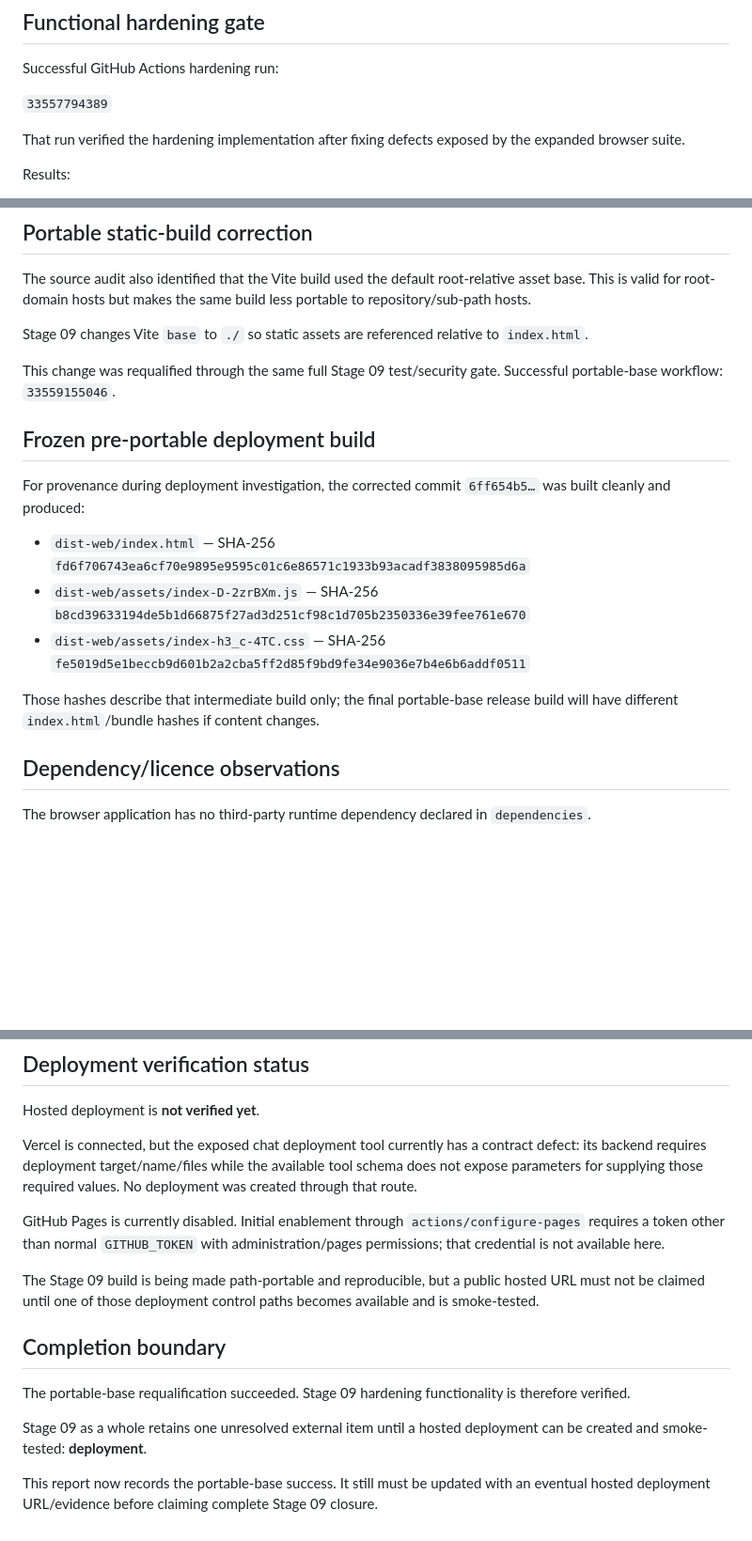
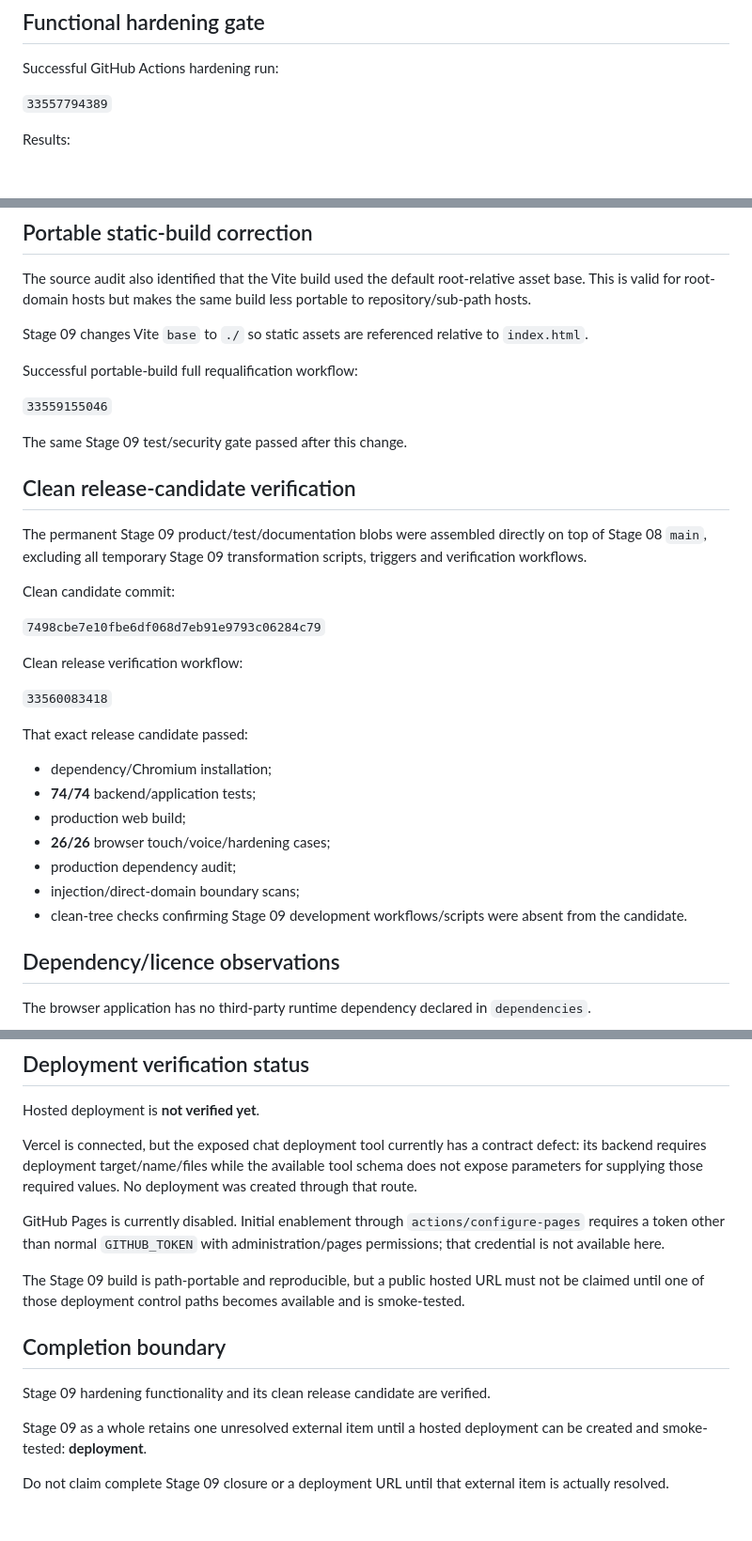
Before and after one commit to jamieozzy89-cmyk/host-alexa-event-execution-agent, a Markdown page: reports/STAGE09_VERIFICATION.md, 3 parts joined by grey strips. Shown at 94% size. Rendered like a GitHub page; blank space fills up the shorter version.

Commit message:
Record clean Stage 09 release verification run

```diff
--- a/reports/STAGE09_VERIFICATION.md
+++ b/reports/STAGE09_VERIFICATION.md
@@ -21,8 +21,6 @@ This is the clean Stage 08 documentation release on top of the accepted Stage 07
 Successful GitHub Actions hardening run:
 
 `33557794389`
-
-That run verified the hardening implementation after fixing defects exposed by the expanded browser suite.
 
 Results:
 
@@ -157,17 +155,33 @@ The source audit also identified that the Vite build used the default root-relat
 
 Stage 09 changes Vite `base` to `./` so static assets are referenced relative to `index.html`.
 
-This change was requalified through the same full Stage 09 test/security gate. Successful portable-base workflow: `33559155046`.
+Successful portable-build full requalification workflow:
 
-## Frozen pre-portable deployment build
+`33559155046`
 
-For provenance during deployment investigation, the corrected commit `6ff654b5…` was built cleanly and produced:
+The same Stage 09 test/security gate passed after this change.
 
-- `dist-web/index.html` — SHA-256 `fd6f706743ea6cf70e9895e9595c01c6e86571c1933b93acadf3838095985d6a`
-- `dist-web/assets/index-D-2zrBXm.js` — SHA-256 `b8cd39633194de5b1d66875f27ad3d251cf98c1d705b2350336e39fee761e670`
-- `dist-web/assets/index-h3_c-4TC.css` — SHA-256 `fe5019d5e1beccb9d601b2a2cba5ff2d85f9bd9fe34e9036e7b4e6b6addf0511`
+## Clean release-candidate verification
 
-Those hashes describe that intermediate build only; the final portable-base release build will have different `index.html`/bundle hashes if content changes.
+The permanent Stage 09 product/test/documentation blobs were assembled directly on top of Stage 08 `main`, excluding all temporary Stage 09 transformation scripts, triggers and verification workflows.
+
+Clean candidate commit:
+
+`7498cbe7e10fbe6df068d7eb91e9793c06284c79`
+
+Clean release verification workflow:
+
+`33560083418`
+
+That exact release candidate passed:
+
+- dependency/Chromium installation;
+- **74/74** backend/application tests;
+- production web build;
+- **26/26** browser touch/voice/hardening cases;
+- production dependency audit;
+- injection/direct-domain boundary scans;
+- clean-tree checks confirming Stage 09 development workflows/scripts were absent from the candidate.
 
 ## Dependency/licence observations
 
@@ -204,12 +218,12 @@ Vercel is connected, but the exposed chat deployment tool currently has a contra
 
 GitHub Pages is currently disabled. Initial enablement through `actions/configure-pages` requires a token other than normal `GITHUB_TOKEN` with administration/pages permissions; that credential is not available here.
 
-The Stage 09 build is being made path-portable and reproducible, but a public hosted URL must not be claimed until one of those deployment control paths becomes available and is smoke-tested.
+The Stage 09 build is path-portable and reproducible, but a public hosted URL must not be claimed until one of those deployment control paths becomes available and is smoke-tested.
 
 ## Completion boundary
 
-The portable-base requalification succeeded. Stage 09 hardening functionality is therefore verified.
+Stage 09 hardening functionality and its clean release candidate are verified.
 
 Stage 09 as a whole retains one unresolved external item until a hosted deployment can be created and smoke-tested: **deployment**.
 
-This report now records the portable-base success. It still must be updated with an eventual hosted deployment URL/evidence before claiming complete Stage 09 closure.
+Do not claim complete Stage 09 closure or a deployment URL until that external item is actually resolved.
```
